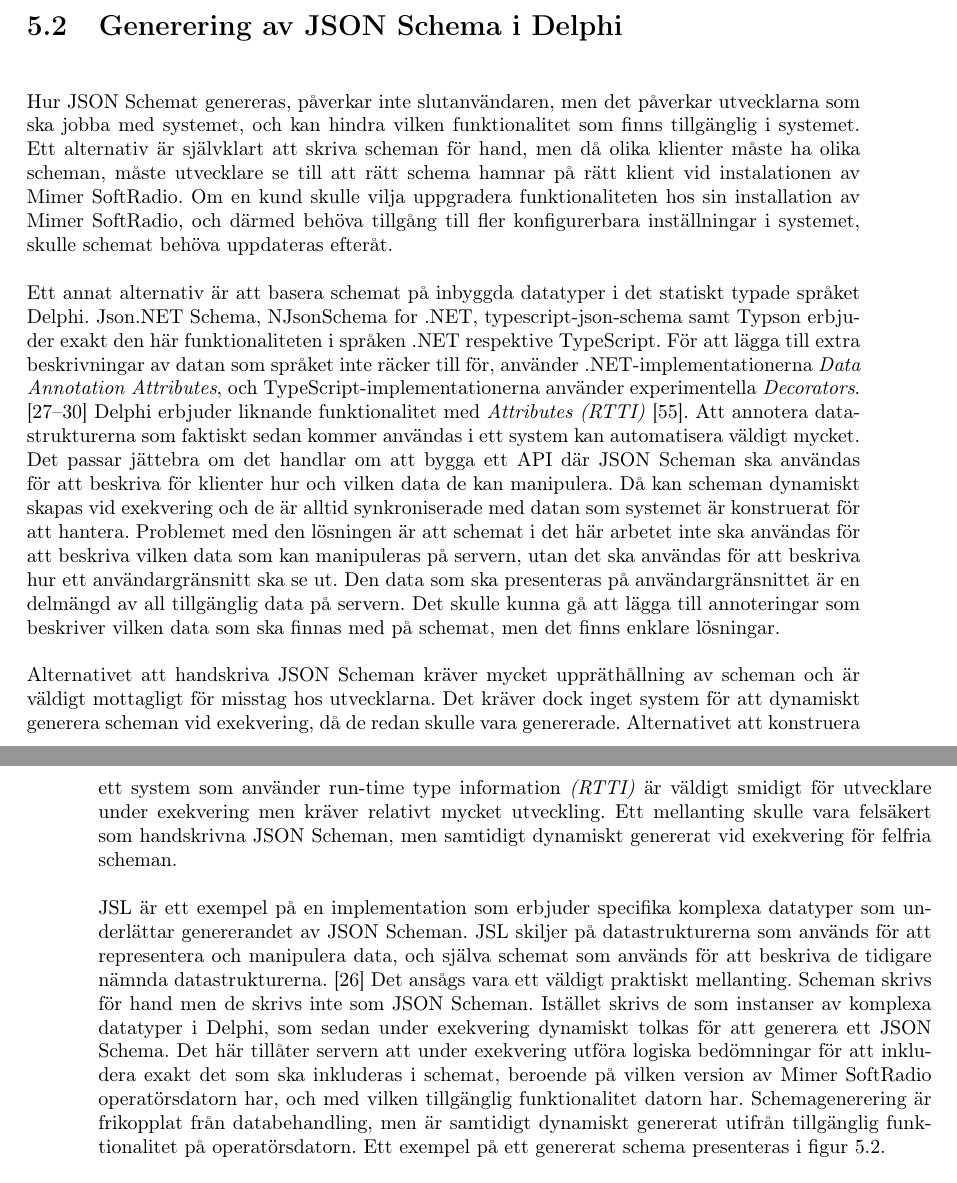
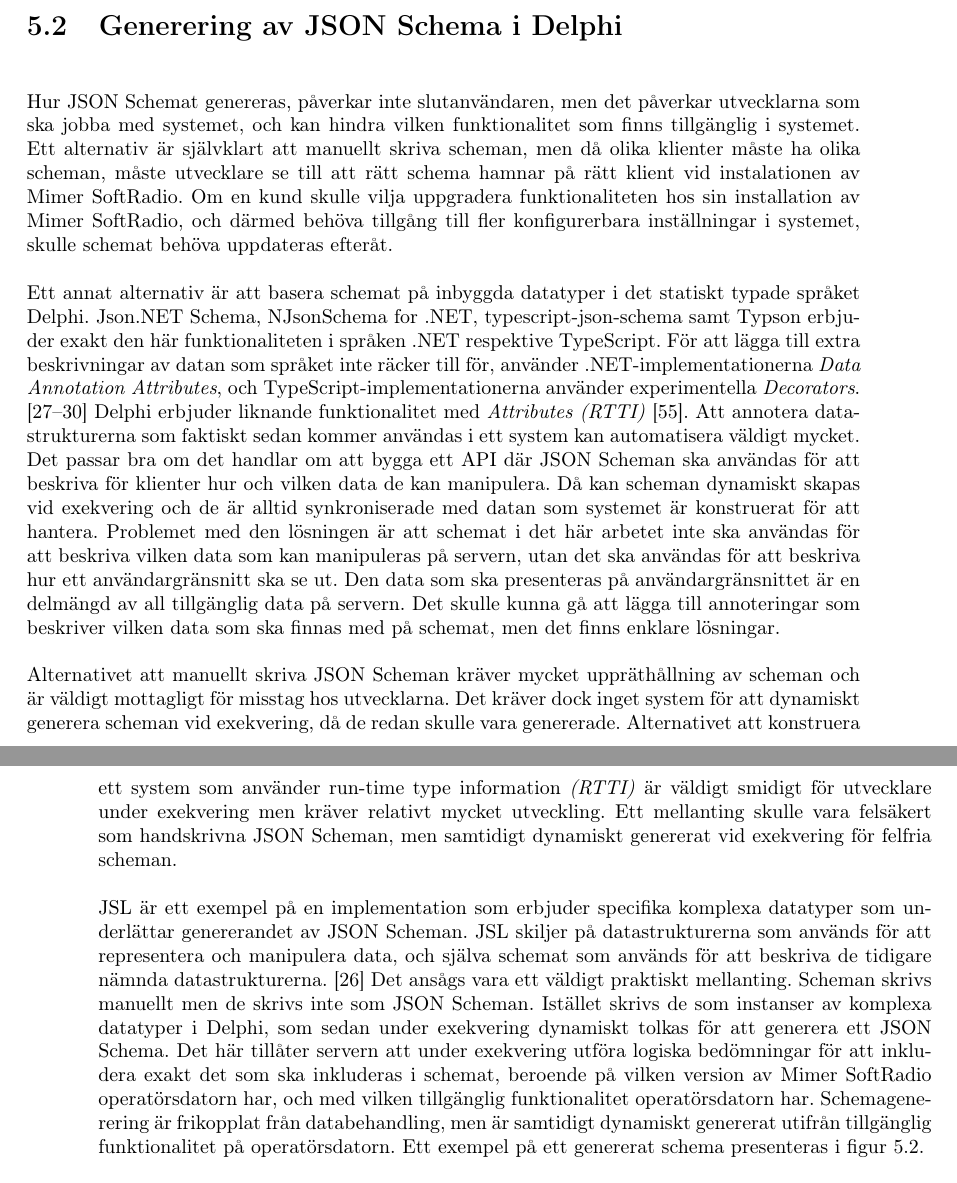
Before and after one commit to juliuscc/kth-ii143x, a LaTeX thesis (report.tex, which reads tex/5-resultat.tex): two parts of pages 29 and 30 of 58 before the commit and two parts of pages 29 and 30 of 56 after it, joined at a grey line, cut so that both start at the same text. Compiled offline with pdfLaTeX.

Commit message:
Halva kap 5 korrläst

```diff
--- a/tex/5-resultat.tex
+++ b/tex/5-resultat.tex
@@ -25,13 +25,13 @@ Varje gång användaren interagerar med det grafiska användargränssnittet och
 
 \section{Generering av JSON Schema i Delphi}
 
-Hur JSON Schemat genereras, påverkar inte slutanvändaren, men det påverkar utvecklarna som ska jobba med systemet, och kan hindra vilken funktionalitet som finns tillgänglig i systemet. Ett alternativ är självklart att skriva scheman för hand, men då olika klienter måste ha olika scheman, måste utvecklare se till att rätt schema hamnar på rätt klient vid instalationen av Mimer SoftRadio. Om en kund skulle vilja uppgradera funktionaliteten hos sin installation av Mimer SoftRadio, och därmed behöva tillgång till fler konfigurerbara inställningar i systemet, skulle schemat behöva uppdateras efteråt.
+Hur JSON Schemat genereras, påverkar inte slutanvändaren, men det påverkar utvecklarna som ska jobba med systemet, och kan hindra vilken funktionalitet som finns tillgänglig i systemet. Ett alternativ är självklart att manuellt skriva scheman, men då olika klienter måste ha olika scheman, måste utvecklare se till att rätt schema hamnar på rätt klient vid instalationen av Mimer SoftRadio. Om en kund skulle vilja uppgradera funktionaliteten hos sin installation av Mimer SoftRadio, och därmed behöva tillgång till fler konfigurerbara inställningar i systemet, skulle schemat behöva uppdateras efteråt.
 
-Ett annat alternativ är att basera schemat på inbyggda datatyper i det statiskt typade språket Delphi. Json.NET Schema, NJsonSchema for .NET, typescript-json-schema samt Typson erbjuder exakt den här funktionaliteten i språken .NET respektive TypeScript. För att lägga till extra beskrivningar av datan som språket inte räcker till för, använder .NET-implementationerna \textit{Data Annotation Attributes}, och TypeScript-implementationerna använder experimentella \textit{Decorators}. \cite{Suter,Newtonsoft,El-Dardiry,Bovet} Delphi erbjuder liknande funktionalitet med \textit{Attributes (RTTI)} \cite{Embarcadero2016}. Att annotera datastrukturerna som faktiskt sedan kommer användas i ett system kan automatisera väldigt mycket. Det passar jättebra om det handlar om att bygga ett API där JSON Scheman ska användas för att beskriva för klienter hur och vilken data de kan manipulera. Då kan scheman dynamiskt skapas vid exekvering och de är alltid synkroniserade med datan som systemet är konstruerat för att hantera. Problemet med den lösningen är att schemat i det här arbetet inte ska användas för att beskriva vilken data som kan manipuleras på servern, utan det ska användas för att beskriva hur ett användargränsnitt ska se ut. Den data som ska presenteras på användargränsnittet är en delmängd av all tillgänglig data på servern. Det skulle kunna gå att lägga till annoteringar som beskriver vilken data som ska finnas med på schemat, men det finns enklare lösningar.
+Ett annat alternativ är att basera schemat på inbyggda datatyper i det statiskt typade språket Delphi. Json.NET Schema, NJsonSchema for .NET, typescript-json-schema samt Typson erbjuder exakt den här funktionaliteten i språken .NET respektive TypeScript. För att lägga till extra beskrivningar av datan som språket inte räcker till för, använder .NET-implementationerna \textit{Data Annotation Attributes}, och TypeScript-implementationerna använder experimentella \textit{Decorators}. \cite{Suter,Newtonsoft,El-Dardiry,Bovet} Delphi erbjuder liknande funktionalitet med \textit{Attributes (RTTI)} \cite{Embarcadero2016}. Att annotera datastrukturerna som faktiskt sedan kommer användas i ett system kan automatisera väldigt mycket. Det passar bra om det handlar om att bygga ett API där JSON Scheman ska användas för att beskriva för klienter hur och vilken data de kan manipulera. Då kan scheman dynamiskt skapas vid exekvering och de är alltid synkroniserade med datan som systemet är konstruerat för att hantera. Problemet med den lösningen är att schemat i det här arbetet inte ska användas för att beskriva vilken data som kan manipuleras på servern, utan det ska användas för att beskriva hur ett användargränsnitt ska se ut. Den data som ska presenteras på användargränsnittet är en delmängd av all tillgänglig data på servern. Det skulle kunna gå att lägga till annoteringar som beskriver vilken data som ska finnas med på schemat, men det finns enklare lösningar.
 
-Alternativet att handskriva JSON Scheman kräver mycket uppräthållning av scheman och är väldigt mottagligt för misstag hos utvecklarna. Det kräver dock inget system för att dynamiskt generera scheman vid exekvering, då de redan skulle vara genererade. Alternativet att konstruera ett system som använder run-time type information \textit{(RTTI)} är väldigt smidigt för utvecklare under exekvering men kräver relativt mycket utveckling. Ett mellanting skulle vara felsäkert som handskrivna JSON Scheman, men samtidigt dynamiskt genererat vid exekvering för felfria scheman.
+Alternativet att manuellt skriva JSON Scheman kräver mycket uppräthållning av scheman och är väldigt mottagligt för misstag hos utvecklarna. Det kräver dock inget system för att dynamiskt generera scheman vid exekvering, då de redan skulle vara genererade. Alternativet att konstruera ett system som använder run-time type information \textit{(RTTI)} är väldigt smidigt för utvecklare under exekvering men kräver relativt mycket utveckling. Ett mellanting skulle vara felsäkert som handskrivna JSON Scheman, men samtidigt dynamiskt genererat vid exekvering för felfria scheman.
 
-JSL är ett exempel på en implementation som erbjuder specifika komplexa datatyper som underlättar genererandet av JSON Scheman. JSL skiljer på datastrukturerna som används för att representera och manipulera data, och själva schemat som används för att beskriva de tidigare nämnda datastrukturerna. \cite{Romanovich} Det ansågs vara ett väldigt praktiskt mellanting. Scheman skrivs för hand men de skrivs inte som JSON Scheman. Istället skrivs de som instanser av komplexa datatyper i Delphi, som sedan under exekvering dynamiskt tolkas för att generera ett JSON Schema. Det här tillåter servern att under exekvering utföra logiska bedömningar för att inkludera exakt det som ska inkluderas i schemat, beroende på vilken version av Mimer SoftRadio operatörsdatorn har, och med vilken tillgänglig funktionalitet datorn har. Schemagenerering är frikopplat från databehandling, men är samtidigt dynamiskt genererat utifrån tillgänglig funktionalitet på operatörsdatorn. Ett exempel på ett genererat schema presenteras i figur \ref{fig:real-schema}.
+JSL är ett exempel på en implementation som erbjuder specifika komplexa datatyper som underlättar genererandet av JSON Scheman. JSL skiljer på datastrukturerna som används för att representera och manipulera data, och själva schemat som används för att beskriva de tidigare nämnda datastrukturerna. \cite{Romanovich} Det ansågs vara ett väldigt praktiskt mellanting. Scheman skrivs manuellt men de skrivs inte som JSON Scheman. Istället skrivs de som instanser av komplexa datatyper i Delphi, som sedan under exekvering dynamiskt tolkas för att generera ett JSON Schema. Det här tillåter servern att under exekvering utföra logiska bedömningar för att inkludera exakt det som ska inkluderas i schemat, beroende på vilken version av Mimer SoftRadio operatörsdatorn har, och med vilken tillgänglig funktionalitet operatörsdatorn har. Schemagenerering är frikopplat från databehandling, men är samtidigt dynamiskt genererat utifrån tillgänglig funktionalitet på operatörsdatorn. Ett exempel på ett genererat schema presenteras i figur \ref{fig:real-schema}.
 
 \begin{figure}
 	\inputminted[tabsize=2, frame=single, fontsize=\small, framesep=2mm, breaklines]{json}{code/schema.json}
```
Also changed, not shown: report.pdf, tex/5-resultat.tex (7 more changed lines).
